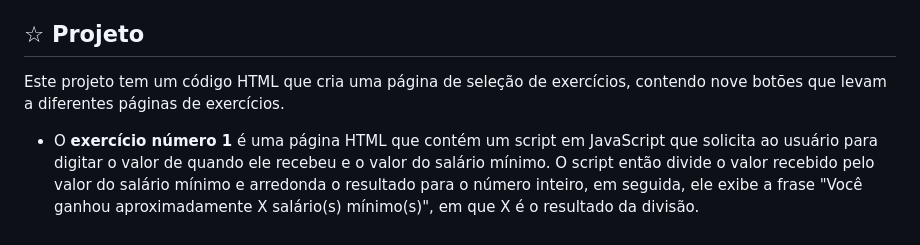
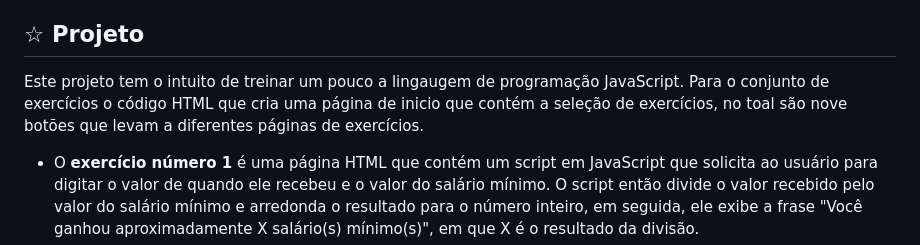
Before and after one commit to https-shini/exercicios, a Markdown page: README.md, the part around the change. Rendered like a GitHub page.

```diff
--- a/README.md
+++ b/README.md
@@ -23,7 +23,7 @@ Esse projeto foi desenvolvido com as seguintes tecnologias:
 ## ☆ Projeto
 
 <p>
-Este projeto tem um código HTML que cria uma página de seleção de exercícios, contendo nove botões que levam a diferentes páginas de exercícios.<br>
+Este projeto tem o intuito de treinar um pouco a lingaugem de programação JavaScript. Para o conjunto de exercícios o código HTML que cria uma página de inicio que contém a seleção de exercícios, no toal são nove botões que levam a diferentes páginas de exercícios.<br>
 
 - O <b>exercício número 1</b> é uma página HTML que contém um script em JavaScript que solicita ao usuário para digitar o valor de quando ele recebeu e o valor do salário mínimo. O script então divide o valor recebido pelo valor do salário mínimo e arredonda o resultado para o número inteiro, em seguida, ele exibe a frase "Você ganhou aproximadamente X salário(s) mínimo(s)", em que X é o resultado da divisão.
 
```
